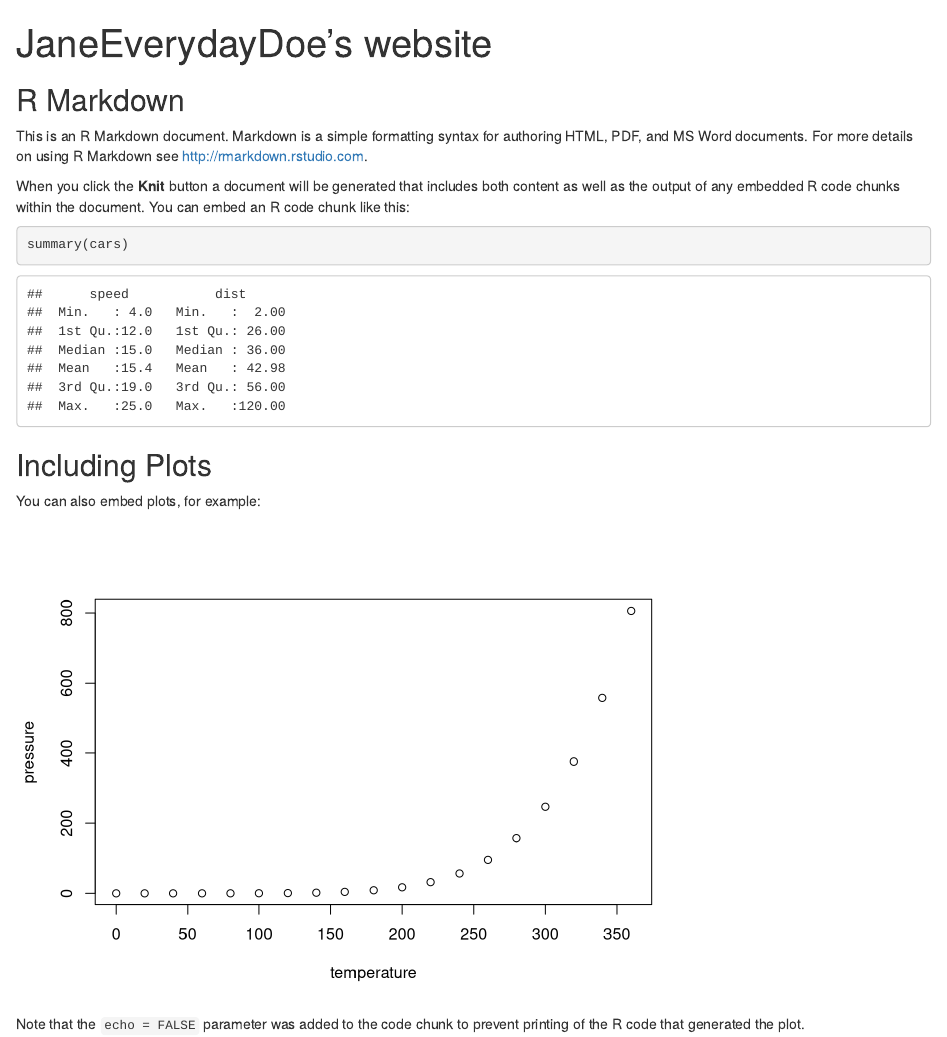
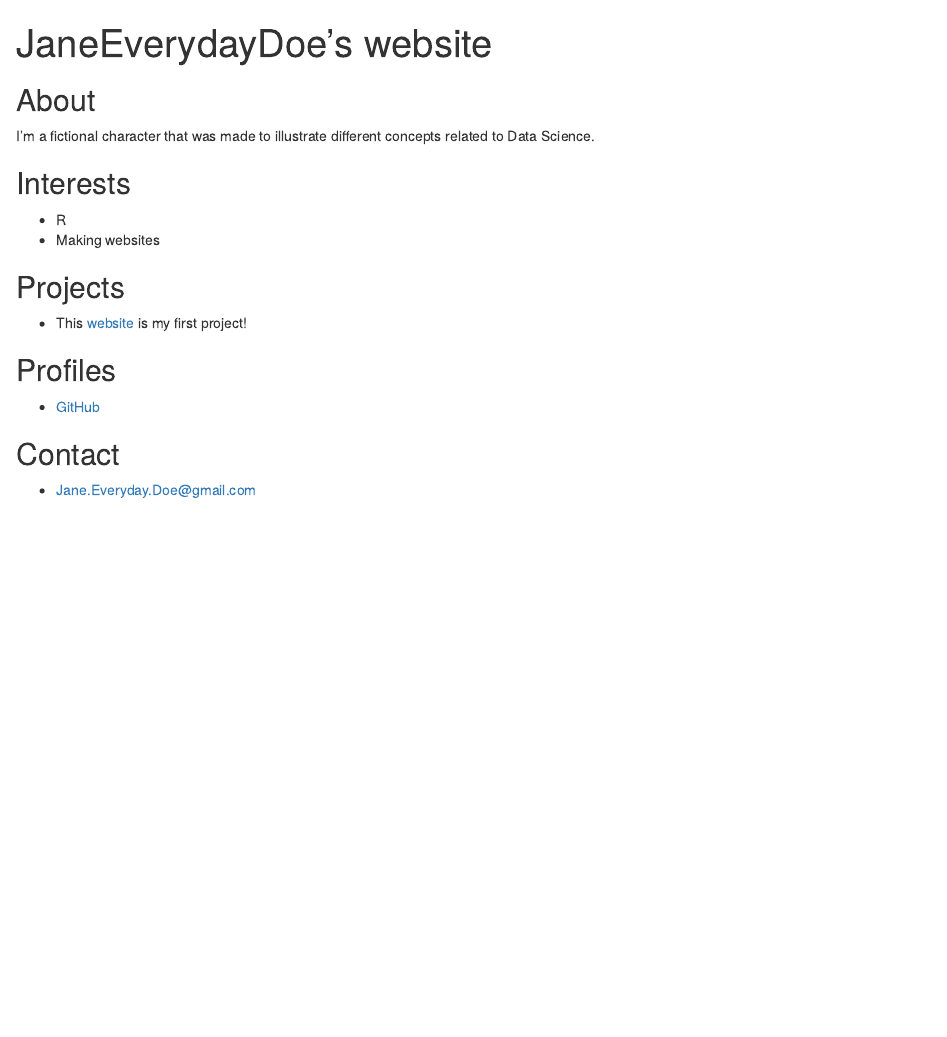
Before and after one commit to JaneEverydayDoe/janeeverydaydoe.github.com, an R Markdown document (index.Rmd): the page in a window 1100 px wide, from its top. Rendered offline with R 4.5, knitr and Pandoc, with nearby package versions.

Commit message:
Add my initial information

````diff
--- a/index.Rmd
+++ b/index.Rmd
@@ -3,26 +3,23 @@ title: "JaneEverydayDoe’s website"
 output: html_document
 ---
 
-```{r setup, include=FALSE}
-knitr::opts_chunk$set(echo = TRUE)
-```
+## About
 
-## R Markdown
+I'm a fictional character that was made to illustrate different concepts related to Data Science.
 
-This is an R Markdown document. Markdown is a simple formatting syntax for authoring HTML, PDF, and MS Word documents. For more details on using R Markdown see <http://rmarkdown.rstudio.com>.
+## Interests
 
-When you click the **Knit** button a document will be generated that includes both content as well as the output of any embedded R code chunks within the document. You can embed an R code chunk like this:
+* R
+* Making websites
 
-```{r cars}
-summary(cars)
-```
+## Projects
 
-## Including Plots
+* This [website](https://github.com/JaneEverydayDoe/janeeverydaydoe.github.com) is my first project!
 
-You can also embed plots, for example:
+## Profiles
 
-```{r pressure, echo=FALSE}
-plot(pressure)
-```
+* [GitHub](http://github.com/JaneEverydayDoe)
 
-Note that the `echo = FALSE` parameter was added to the code chunk to prevent printing of the R code that generated the plot.
+## Contact
+
+* [Jane.Everyday.Doe@gmail.com](mailto:Jane.Everyday.Doe@gmail.com)
````
Also changed, not shown: index.html.
